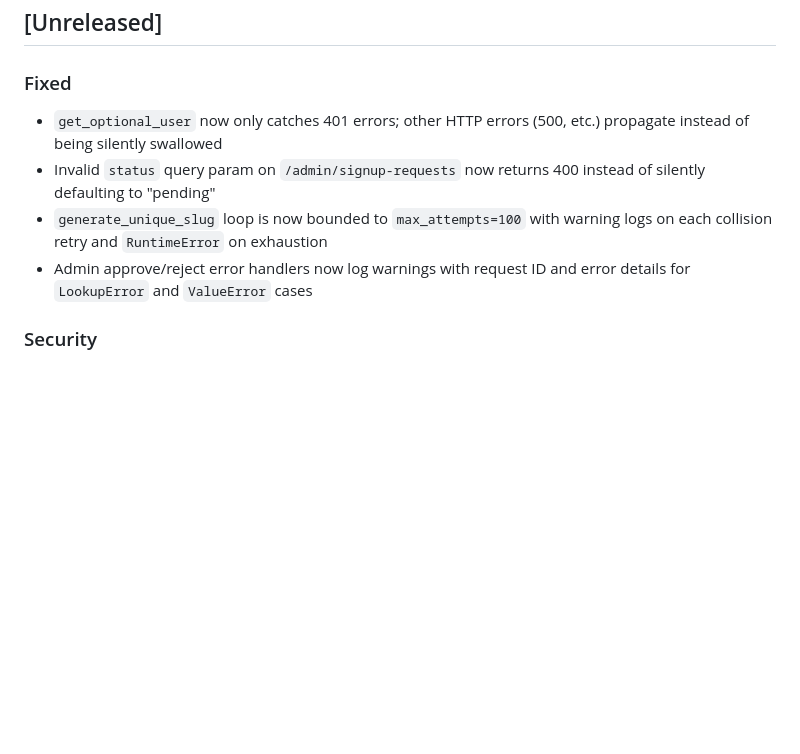
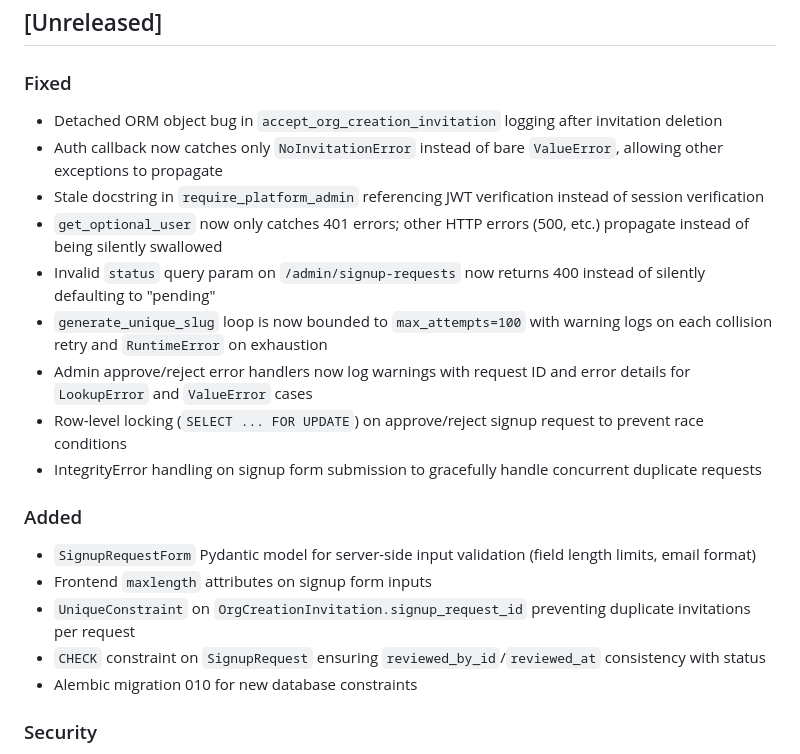
Before and after one commit to jacobespersen/oopsie, a Markdown page: CHANGELOG.md, the part around the change. GitHub-like rendering; blank space fills up the shorter version.

Commit message:
docs: update CHANGELOG with PR #31 review fixes
Co-Authored-By: Claude Opus 4.6 <noreply@anthropic.com>

```diff
--- a/CHANGELOG.md
+++ b/CHANGELOG.md
@@ -8,10 +8,22 @@ and this project adheres to [Semantic Versioning](https://semver.org/spec/v2.0.0
 ## [Unreleased]
 
 ### Fixed
+- Detached ORM object bug in `accept_org_creation_invitation` logging after invitation deletion
+- Auth callback now catches only `NoInvitationError` instead of bare `ValueError`, allowing other exceptions to propagate
+- Stale docstring in `require_platform_admin` referencing JWT verification instead of session verification
 - `get_optional_user` now only catches 401 errors; other HTTP errors (500, etc.) propagate instead of being silently swallowed
 - Invalid `status` query param on `/admin/signup-requests` now returns 400 instead of silently defaulting to "pending"
 - `generate_unique_slug` loop is now bounded to `max_attempts=100` with warning logs on each collision retry and `RuntimeError` on exhaustion
 - Admin approve/reject error handlers now log warnings with request ID and error details for `LookupError` and `ValueError` cases
+- Row-level locking (`SELECT ... FOR UPDATE`) on approve/reject signup request to prevent race conditions
+- IntegrityError handling on signup form submission to gracefully handle concurrent duplicate requests
+
+### Added
+- `SignupRequestForm` Pydantic model for server-side input validation (field length limits, email format)
+- Frontend `maxlength` attributes on signup form inputs
+- `UniqueConstraint` on `OrgCreationInvitation.signup_request_id` preventing duplicate invitations per request
+- `CHECK` constraint on `SignupRequest` ensuring `reviewed_by_id`/`reviewed_at` consistency with status
+- Alembic migration 010 for new database constraints
 
 ### Security
 - CSRF double-submit cookie protection on all state-changing web requests via `starlette-csrf` middleware; API routes, `/signup-request`, and `/webhooks/github` are exempt
```
